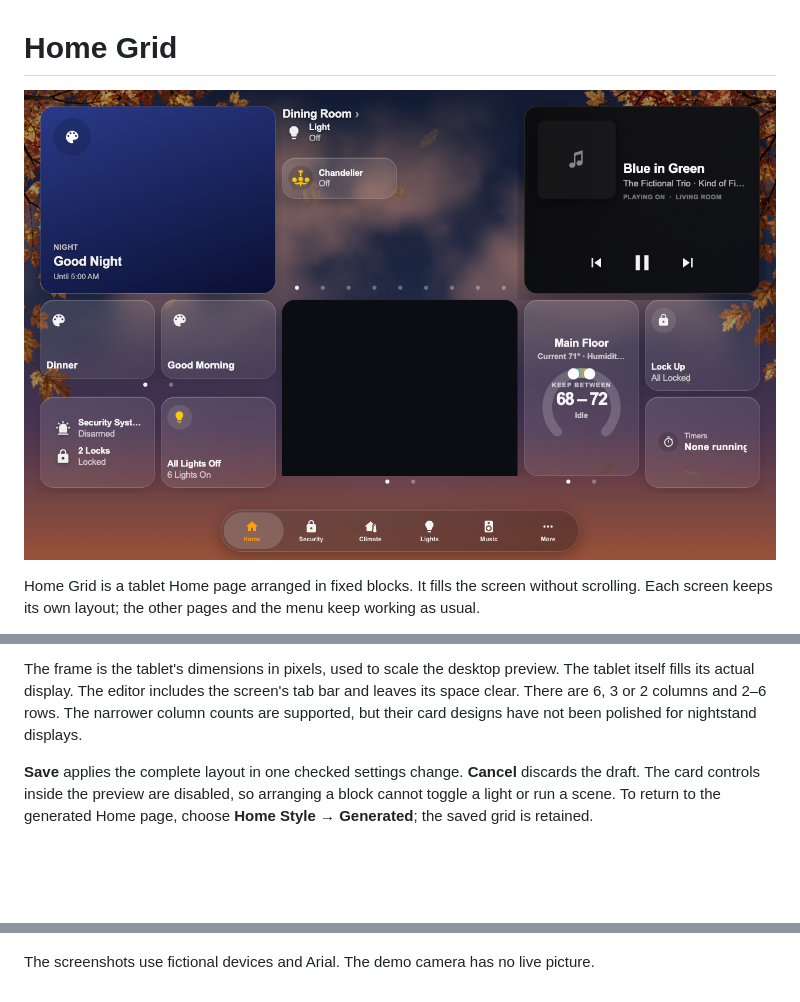
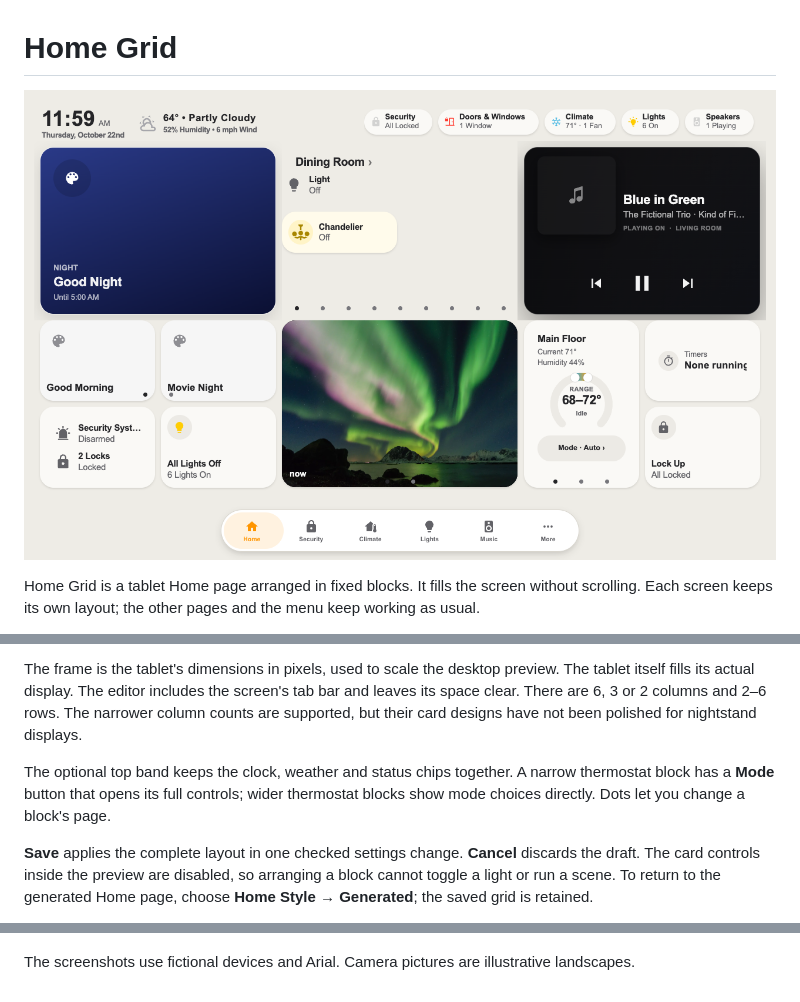
Before and after one commit to jazzphone/mantel, a Markdown page: docs/guide/Home-Grid.md, 3 parts joined by grey strips. Drawn GitHub-style; pictures changed too: docs/images/home-grid.png; blank space fills up the shorter version.

```diff
--- a/docs/guide/Home-Grid.md
+++ b/docs/guide/Home-Grid.md
@@ -17,6 +17,8 @@ Start with **Tap Weight** (the largest blocks are the ones you touch most) or **
 
 The frame is the tablet's dimensions in pixels, used to scale the desktop preview. The tablet itself fills its actual display. The editor includes the screen's tab bar and leaves its space clear. There are 6, 3 or 2 columns and 2–6 rows. The narrower column counts are supported, but their card designs have not been polished for nightstand displays.
 
+The optional top band keeps the clock, weather and status chips together. A narrow thermostat block has a **Mode** button that opens its full controls; wider thermostat blocks show mode choices directly. Dots let you change a block's page.
+
 **Save** applies the complete layout in one checked settings change. **Cancel** discards the draft. The card controls inside the preview are disabled, so arranging a block cannot toggle a light or run a scene. To return to the generated Home page, choose **Home Style → Generated**; the saved grid is retained.
 
 Mantel also offers **History** and **Copy Layout To…**. History lists the saved screen versions with their actor and time. Choosing one restores its layout into a draft for review; press Save to apply it. Other screen settings are preserved. Copy Layout saves the draft to the selected screen after confirmation and preserves that screen's other settings.
@@ -27,4 +29,4 @@ The desktop editor has passed browser checks in Mantel and a scratch Home Assist
 
 ![The desktop Home Grid editor](../images/home-grid-editor.png)
 
-The screenshots use fictional devices and Arial. The demo camera has no live picture.
+The screenshots use fictional devices and Arial. Camera pictures are illustrative landscapes.
```
Also changed, not shown: CHANGELOG.md (+1 -1 lines), docs/phase11/HOME-GRID.md (+20 -2 lines), 16 other files.
